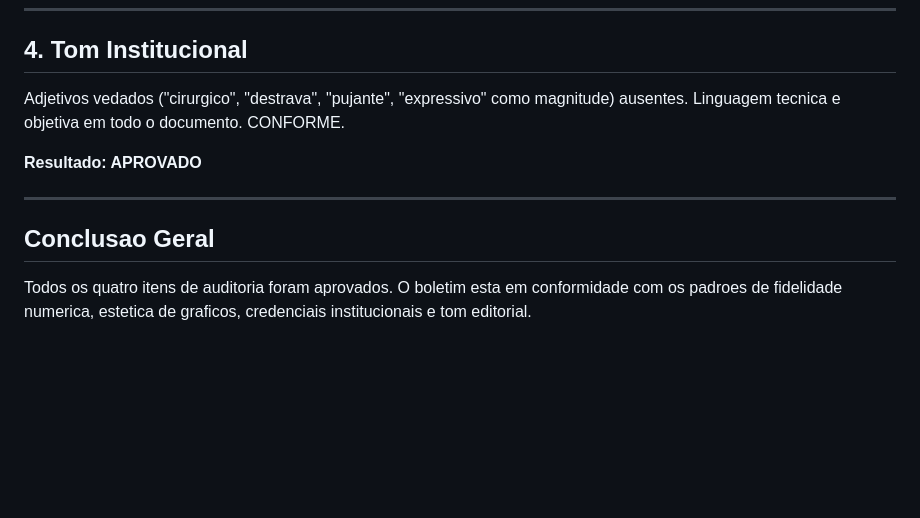
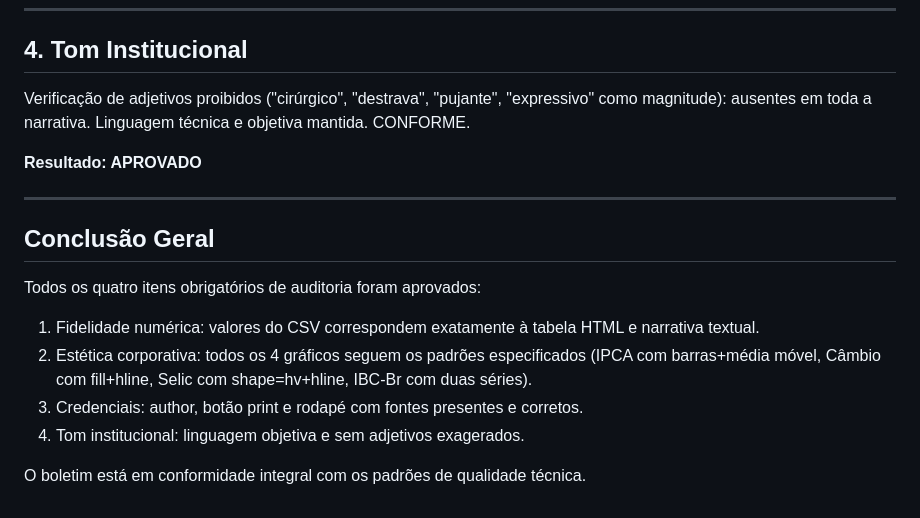
Before and after one commit to economistacase/boletim-macro-python, a Markdown page: logs/revisao.md, the part around one of its changes. GitHub-like rendering; blank space fills up the shorter version.

```diff
--- a/logs/revisao.md
+++ b/logs/revisao.md
@@ -84,12 +82,18 @@ ok
 
 ## 4. Tom Institucional
 
-Adjetivos vedados ("cirurgico", "destrava", "pujante", "expressivo" como magnitude) ausentes. Linguagem tecnica e objetiva em todo o documento. CONFORME.
+Verificação de adjetivos proibidos ("cirúrgico", "destrava", "pujante", "expressivo" como magnitude): ausentes em toda a narrativa. Linguagem técnica e objetiva mantida. CONFORME.
 
 **Resultado: APROVADO**
 
 ---
 
-## Conclusao Geral
+## Conclusão Geral
 
-Todos os quatro itens de auditoria foram aprovados. O boletim esta em conformidade com os padroes de fidelidade numerica, estetica de graficos, credenciais institucionais e tom editorial.
+Todos os quatro itens obrigatórios de auditoria foram aprovados:
+1. Fidelidade numérica: valores do CSV correspondem exatamente à tabela HTML e narrativa textual.
+2. Estética corporativa: todos os 4 gráficos seguem os padrões especificados (IPCA com barras+média móvel, Câmbio com fill+hline, Selic com shape=hv+hline, IBC-Br com duas séries).
+3. Credenciais: author, botão print e rodapé com fontes presentes e corretos.
+4. Tom institucional: linguagem objetiva e sem adjetivos exagerados.
+
+O boletim está em conformidade integral com os padrões de qualidade técnica.
```
Also changed, not shown: other parts of logs/revisao.md (+46 -48 lines), logs/erros.md (added, +2 -0 lines).
